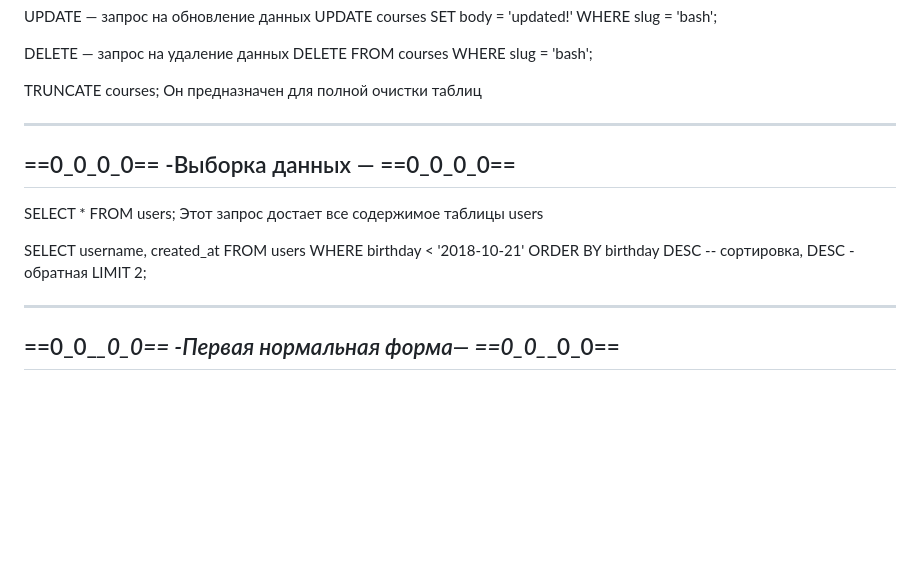
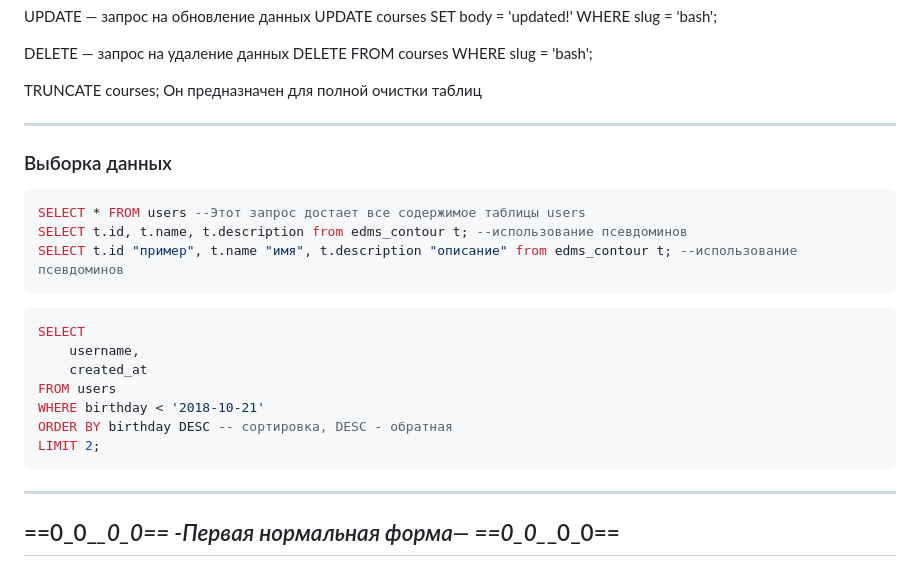
Before and after one commit to EvgeniyDobro/TestLearn, a Markdown page: sql.md, the part around the change. GitHub-like rendering; blank space fills up the shorter version.

````diff
--- a/sql.md
+++ b/sql.md
@@ -86,14 +86,17 @@ DELETE FROM courses WHERE slug = 'bash';
 TRUNCATE courses;
 Он предназначен для полной очистки таблиц
 
+---
 
---------------------------------------------
- ==0_0_0_0== -Выборка данных — ==0_0_0_0==
---------------------------------------------
+### Выборка данных
 
-SELECT * FROM users;
-Этот запрос достает все содержимое таблицы users
+```sql
+SELECT * FROM users --Этот запрос достает все содержимое таблицы users
+SELECT t.id, t.name, t.description from edms_contour t; --использование псевдоминов
+SELECT t.id "пример", t.name "имя", t.description "описание" from edms_contour t; --использование псевдоминов
+```
 
+```sql
 SELECT
     username,
     created_at
@@ -101,7 +104,7 @@ FROM users
 WHERE birthday < '2018-10-21'
 ORDER BY birthday DESC -- сортировка, DESC - обратная
 LIMIT 2;
-
+```
 
 --------------------------------------------------------------
  ==0_0_*_*_*_0_0== -Первая нормальная форма— ==0_0_*_*_*_0_0==
````
